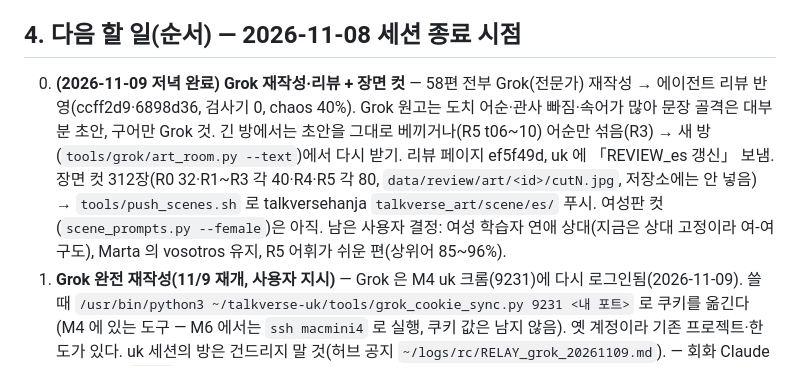
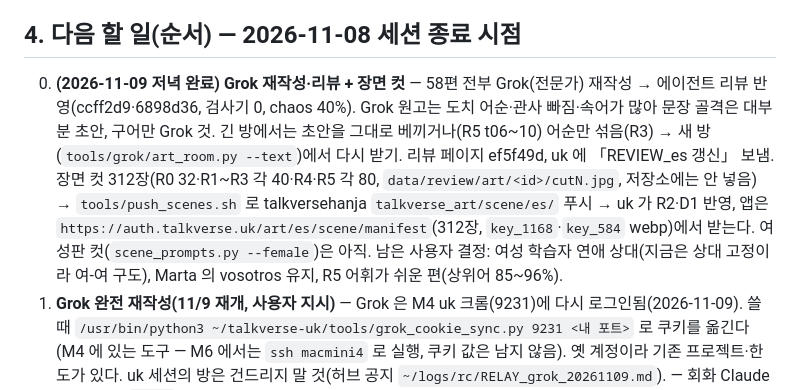
Before and after one commit to talkverselab/talkverse-es, a Markdown page: HANDOFF.md, the part around the change. GitHub-like rendering.

Commit message:
docs: HANDOFF — 장면 컷 매니페스트 주소 [skip ci]
Co-Authored-By: Claude Opus 5.5 <noreply@anthropic.com>
Claude-Session: https://claude.ai/code/session_01A6i92fSkH3yTp2amAsK8XV

```diff
--- a/HANDOFF.md
+++ b/HANDOFF.md
@@ -38,7 +38,7 @@ _2026-11-03 새벽 전체 다시 씀. 규칙은 `CLAUDE.md`, 인물은 `CHARACTE
 
 ## 4. 다음 할 일(순서) — 2026-11-08 세션 종료 시점
 
-0. **(2026-11-09 저녁 완료) Grok 재작성·리뷰 + 장면 컷** — 58편 전부 Grok(전문가) 재작성 → 에이전트 리뷰 반영(ccff2d9·6898d36, 검사기 0, chaos 40%). Grok 원고는 도치 어순·관사 빠짐·속어가 많아 문장 골격은 대부분 초안, 구어만 Grok 것. 긴 방에서는 초안을 그대로 베끼거나(R5 t06~10) 어순만 섞음(R3) → 새 방(`tools/grok/art_room.py --text`)에서 다시 받기. 리뷰 페이지 ef5f49d, uk 에 「REVIEW_es 갱신」 보냄. 장면 컷 312장(R0 32·R1~R3 각 40·R4·R5 각 80, `data/review/art/<id>/cutN.jpg`, 저장소에는 안 넣음) → `tools/push_scenes.sh` 로 talkversehanja `talkverse_art/scene/es/` 푸시. 여성판 컷(`scene_prompts.py --female`)은 아직. 남은 사용자 결정: 여성 학습자 연애 상대(지금은 상대 고정이라 여-여 구도), Marta 의 vosotros 유지, R5 어휘가 쉬운 편(상위어 85~96%).
+0. **(2026-11-09 저녁 완료) Grok 재작성·리뷰 + 장면 컷** — 58편 전부 Grok(전문가) 재작성 → 에이전트 리뷰 반영(ccff2d9·6898d36, 검사기 0, chaos 40%). Grok 원고는 도치 어순·관사 빠짐·속어가 많아 문장 골격은 대부분 초안, 구어만 Grok 것. 긴 방에서는 초안을 그대로 베끼거나(R5 t06~10) 어순만 섞음(R3) → 새 방(`tools/grok/art_room.py --text`)에서 다시 받기. 리뷰 페이지 ef5f49d, uk 에 「REVIEW_es 갱신」 보냄. 장면 컷 312장(R0 32·R1~R3 각 40·R4·R5 각 80, `data/review/art/<id>/cutN.jpg`, 저장소에는 안 넣음) → `tools/push_scenes.sh` 로 talkversehanja `talkverse_art/scene/es/` 푸시 → uk 가 R2·D1 반영, 앱은 `https://auth.talkverse.uk/art/es/scene/manifest`(312장, `key_1168`·`key_584` webp)에서 받는다. 여성판 컷(`scene_prompts.py --female`)은 아직. 남은 사용자 결정: 여성 학습자 연애 상대(지금은 상대 고정이라 여-여 구도), Marta 의 vosotros 유지, R5 어휘가 쉬운 편(상위어 85~96%).
 1. **Grok 완전 재작성(11/9 재개, 사용자 지시)** — Grok 은 M4 uk 크롬(9231)에 다시 로그인됨(2026-11-09). 쓸 때 `/usr/bin/python3 ~/talkverse-uk/tools/grok_cookie_sync.py 9231 <내 포트>` 로 쿠키를 옮긴다(M4 에 있는 도구 — M6 에서는 `ssh macmini4` 로 실행, 쿠키 값은 남지 않음). 옛 계정이라 기존 프로젝트·한도가 있다. uk 세션의 방은 건드리지 말 것(허브 공지 `~/logs/rc/RELAY_grok_20261109.md`). — 회화 Claude 초안 58편(`stage` 칸 있는 편, R0~R5)을 편마다 새 대화방에서 「전문가」 모델로 모든 줄 새로 쓰기(GROK_PROMPT_GUIDE.md, zh 틀 복사). 받은 뒤 검사기·`tools/inflection_audit.py`(spaCy 는 2인칭 형태를 덜 셈) 통과 → 리뷰 페이지(`tools/review_html.py`, 새 편 먼저·옛 4편 뒤) → uk 「REVIEW_es 갱신」 → 사용자 통과 → `approved`.
 2. **DB·앱 연결**(`docs/APP_BUILD_STRATEGY_es.md` 순서): `levels.json`·로더(`dialogue_service.dart` 가 R 폴더 읽기)·pubspec 하위 폴더·`DialogueTurn` 에 `tl_f`·`rd_f`·`emotion`·`segs`, 레벨 길 화면, 음성 재생(일본어앱 `dialogue_audio.dart` 이식), `tools/add_lemmas.py` 를 편 JSON 형식에 맞춰 레마·morph 태그, `version.json` db+1. 통과한 편은 음성(`tools/tts/make_plan.py` → uk 「지금 시작」 뒤 PC MOSS) · 장면 컷 4장(한자 세션 경유).
 3. **사용자 결정 대기**: A6(어휘 완주 1,430개 > 1,000), 빌드 전략 7장 11건(레벨 어휘 상한 매핑·이용권 범위=A10·옛 `L1.json` 삭제·변형 카드 코퍼스 풀 위치 등), 평생 이용권 범위, 외계인 캐릭터 시트(A10). 문법 배치는 2026-11-08 결정 4건 반영(`docs/GRAMMAR_PLACEMENT_es.md`).
```
